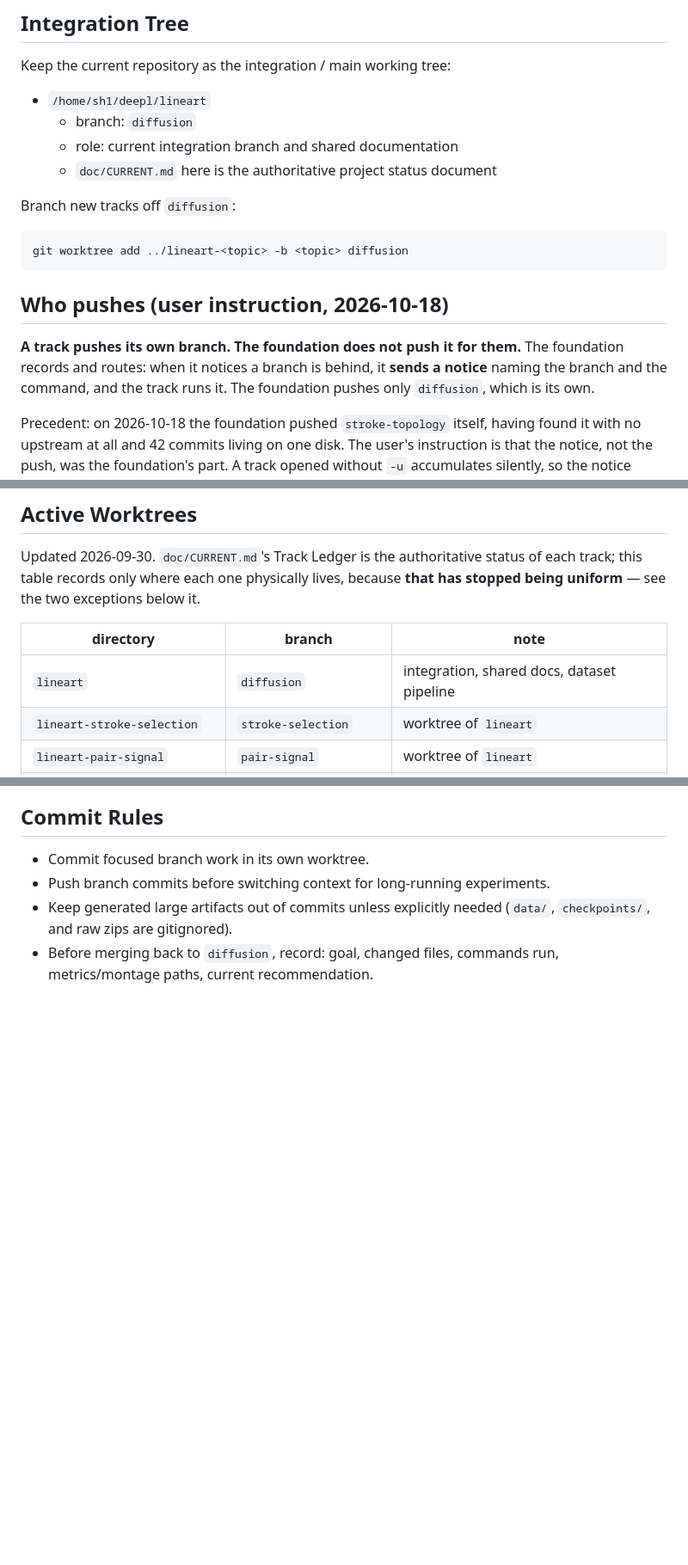
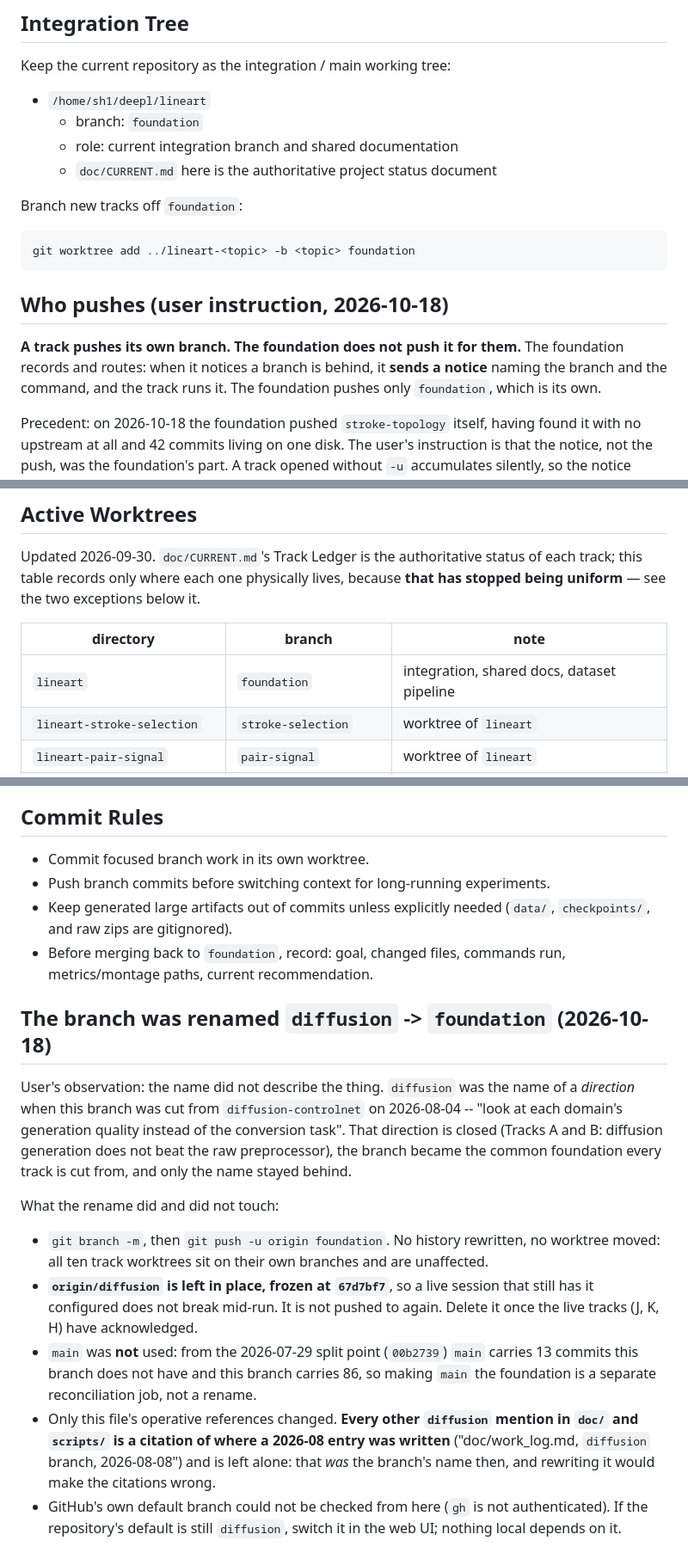
Before and after one commit to kuromook/gen_lineart, a Markdown page: doc/worktree_policy.md, 3 parts joined by grey strips. Shown at 86% size. GitHub-like rendering; blank space fills up the shorter version.

Commit message:
Rename the foundation branch: diffusion -> foundation
The name was a direction's name, cut from diffusion-controlnet on 2026-08-04
to look at each domain's generation quality. That direction closed with Tracks
A and B, the branch became the common foundation every track is cut from, and
only the name stayed behind. The project's own word for this thing is 基盤.

No history rewritten and no worktree moved; all ten tracks sit on their own
branches. origin/diffusion is left frozen at 67d7bf7 so a live session does
not break mid-run, to be deleted once J, K and H acknowledge. main was not
used: from the 2026-07-29 split it holds 13 commits this branch lacks while
this branch holds 86, which is a reconciliation job and not a rename.

Only the operative references in worktree_policy.md changed. The other
diffusion mentions across doc/ and scripts/ cite where a 2026-08 work_log
entry was written, and that was the branch's name then.

Co-Authored-By: Claude Opus 5 <noreply@anthropic.com>
Claude-Session: https://claude.ai/code/session_01LeoAjMDQXcbszMkREr6K2x

````diff
--- a/doc/worktree_policy.md
+++ b/doc/worktree_policy.md
@@ -15,14 +15,14 @@ common project context.
 Keep the current repository as the integration / main working tree:
 
 - `/home/sh1/deepl/lineart`
-  - branch: `diffusion`
+  - branch: `foundation`
   - role: current integration branch and shared documentation
   - `doc/CURRENT.md` here is the authoritative project status document
 
-Branch new tracks off `diffusion`:
+Branch new tracks off `foundation`:
 
 ```bash
-git worktree add ../lineart-<topic> -b <topic> diffusion
+git worktree add ../lineart-<topic> -b <topic> foundation
 ```
 
 ## Who pushes (user instruction, 2026-10-18)
@@ -30,7 +30,7 @@ git worktree add ../lineart-<topic> -b <topic> diffusion
 **A track pushes its own branch. The foundation does not push it for them.**
 The foundation records and routes: when it notices a branch is behind, it
 **sends a notice** naming the branch and the command, and the track runs it.
-The foundation pushes only `diffusion`, which is its own.
+The foundation pushes only `foundation`, which is its own.
 
 Precedent: on 2026-10-18 the foundation pushed `stroke-topology` itself, having
 found it with no upstream at all and 42 commits living on one disk. The user's
@@ -49,7 +49,7 @@ of each track; this table records only where each one physically lives, because
 
 | directory | branch | note |
 |---|---|---|
-| `lineart` | `diffusion` | integration, shared docs, dataset pipeline |
+| `lineart` | `foundation` | integration, shared docs, dataset pipeline |
 | `lineart-stroke-selection` | `stroke-selection` | worktree of `lineart` |
 | `lineart-pair-signal` | `pair-signal` | worktree of `lineart` |
 | `lineart-stroke-grammar` | `stroke-grammar` | worktree of `lineart` |
@@ -150,5 +150,34 @@ multi-day batch rather than a series of overnight runs.
 - Push branch commits before switching context for long-running experiments.
 - Keep generated large artifacts out of commits unless explicitly needed
   (`data/`, `checkpoints/`, and raw zips are gitignored).
-- Before merging back to `diffusion`, record: goal, changed files, commands
+- Before merging back to `foundation`, record: goal, changed files, commands
   run, metrics/montage paths, current recommendation.
+
+## The branch was renamed `diffusion` -> `foundation` (2026-10-18)
+
+User's observation: the name did not describe the thing. `diffusion` was the
+name of a *direction* when this branch was cut from `diffusion-controlnet` on
+2026-08-04 -- "look at each domain's generation quality instead of the
+conversion task". That direction is closed (Tracks A and B: diffusion
+generation does not beat the raw preprocessor), the branch became the common
+foundation every track is cut from, and only the name stayed behind.
+
+What the rename did and did not touch:
+
+- `git branch -m`, then `git push -u origin foundation`. No history rewritten,
+  no worktree moved: all ten track worktrees sit on their own branches and are
+  unaffected.
+- **`origin/diffusion` is left in place, frozen at `67d7bf7`**, so a live
+  session that still has it configured does not break mid-run. It is not
+  pushed to again. Delete it once the live tracks (J, K, H) have acknowledged.
+- `main` was **not** used: from the 2026-07-29 split point (`00b2739`) `main`
+  carries 13 commits this branch does not have and this branch carries 86, so
+  making `main` the foundation is a separate reconciliation job, not a rename.
+- Only this file's operative references changed. **Every other `diffusion`
+  mention in `doc/` and `scripts/` is a citation of where a 2026-08 entry was
+  written** ("doc/work_log.md, `diffusion` branch, 2026-08-08") and is left
+  alone: that *was* the branch's name then, and rewriting it would make the
+  citations wrong.
+- GitHub's own default branch could not be checked from here (`gh` is not
+  authenticated). If the repository's default is still `diffusion`, switch it
+  in the web UI; nothing local depends on it.
````
Also changed, not shown: other parts of doc/worktree_policy.md (+1 -1 lines).
